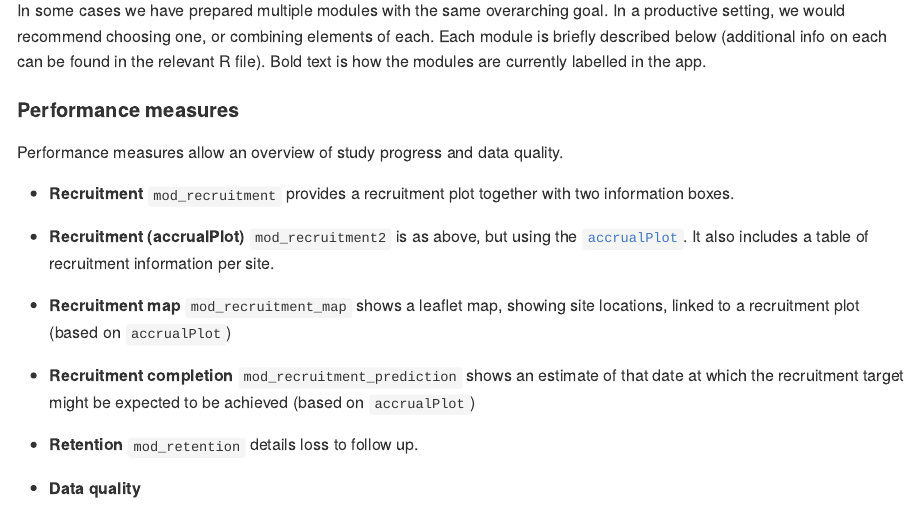
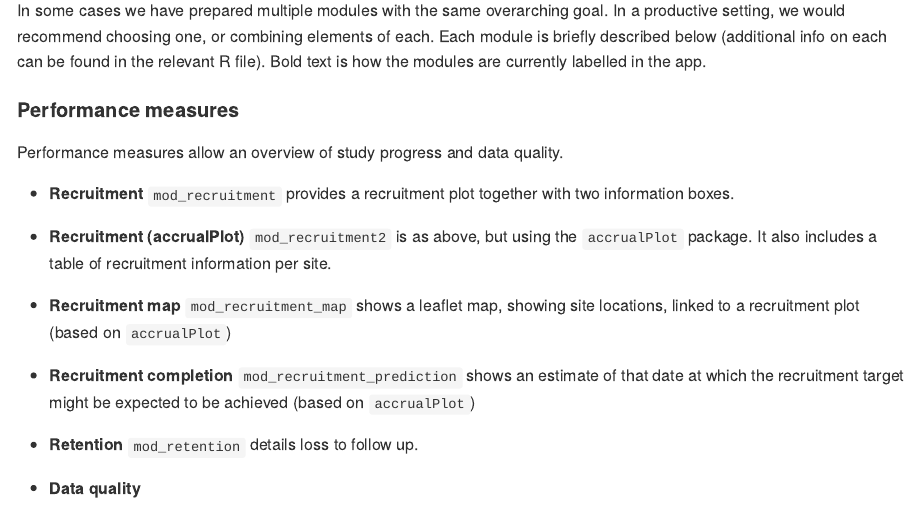
Before and after one commit to lbrodier87/template_shiny_2, an R Markdown document (README.Rmd): the page in a window 1100 px wide, from 520 px down. Rendered offline with R 4.5, knitr and Pandoc, with nearby package versions; badge pictures from the web are left out.

Commit message:
correct typo

```diff
--- a/README.Rmd
+++ b/README.Rmd
@@ -39,7 +39,7 @@ Performance measures allow an overview of study progress and data quality.
 
 -   **Recruitment** `mod_recruitment` provides a recruitment plot together with two information boxes.
 
--   **Recruitment (accrualPlot)** `mod_recruitment2` is as above, but using the [`accrualPlot`](https://ctu-bern.github.io/accrualPlot/). It also includes a table of recruitment information per site.
+-   **Recruitment (accrualPlot)** `mod_recruitment2` is as above, but using the `accrualPlot` package. It also includes a table of recruitment information per site.
 
 -   **Recruitment map** `mod_recruitment_map` shows a leaflet map, showing site locations, linked to a recruitment plot (based on `accrualPlot`)
 
```
